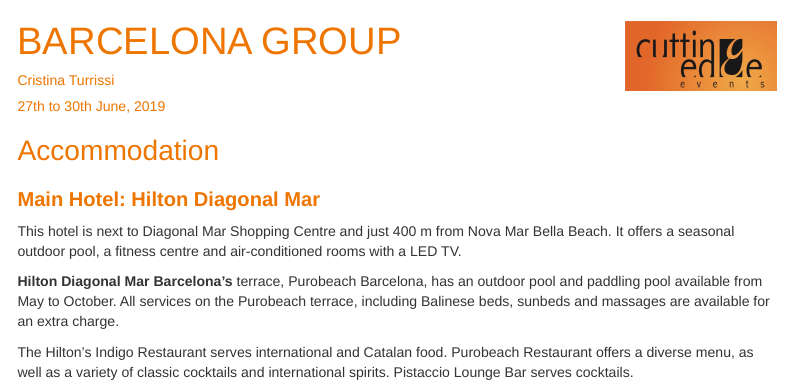
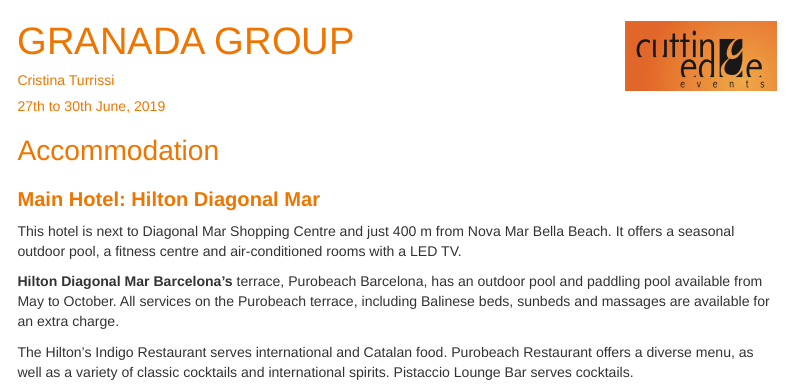
Before and after one commit to AleixCutting/CotiItaliana, an R Markdown document (index.Rmd): the page in a window 1100 px wide, from its top. Rendered offline with R 4.5, knitr and Pandoc, with nearby package versions; some code elsewhere in the file could not run offline; menus at the side of the page are left out.

Commit message:
Cambio 1

```diff
--- a/index.Rmd
+++ b/index.Rmd
@@ -1,5 +1,5 @@
 ---
-title: "BARCELONA GROUP"
+title: "GRANADA GROUP"
 author: "Cristina Turrissi"
 date: '27th to 30th June, 2019'
 output:
```
